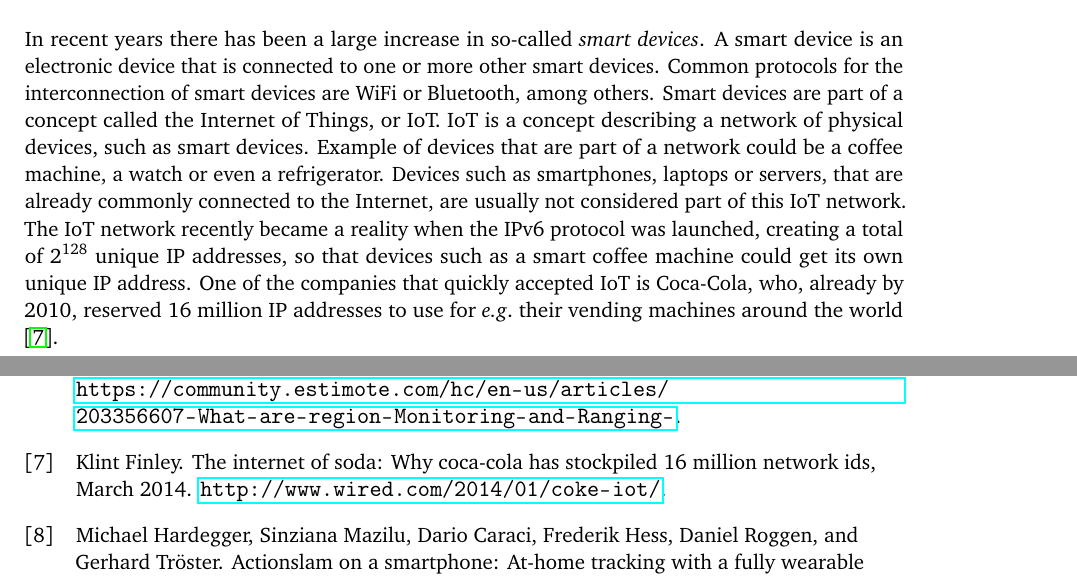
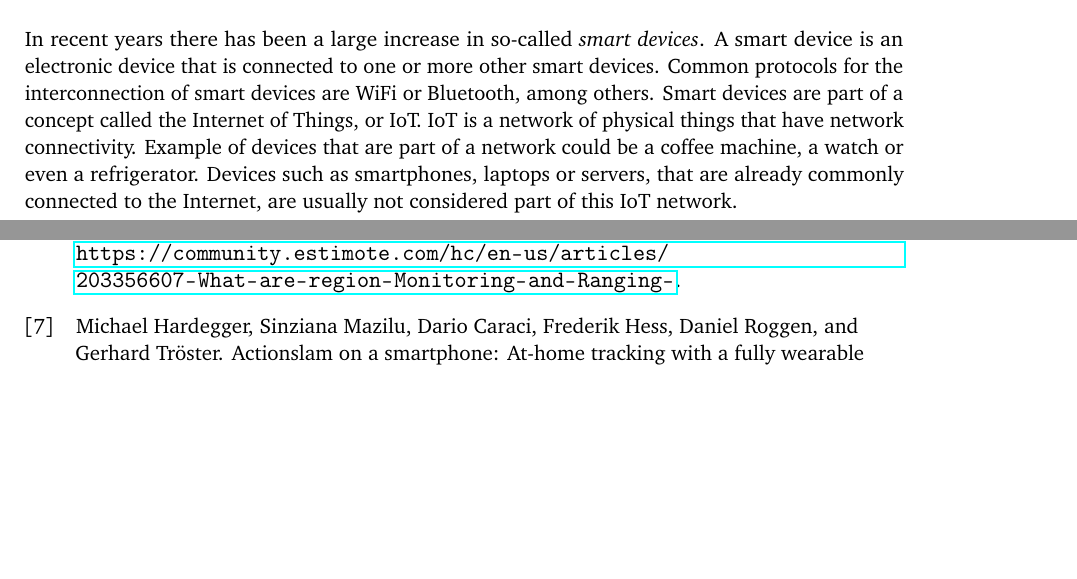
Before and after one commit to simonbs/forspeciale, a LaTeX thesis (master.tex, which reads content/introduction.tex): two parts of pages 9 and 39 of 41 before the commit and two parts of pages 9 and 39 of 40 after it, joined at a grey line, cut so that both start at the same text, the shorter picture padded with empty space. Compiled offline with pdfLaTeX.

Commit message:
Fixed small comments from Brian

```diff
--- a/content/introduction.tex
+++ b/content/introduction.tex
@@ -3,12 +3,7 @@ In recent years there has been a large increase in so-called \emph{smart devices
 A smart device is an electronic device that is connected to one or more other smart devices.
 Common protocols for the interconnection of smart devices are WiFi or Bluetooth, among others.
 Smart devices are part of a concept called the Internet of Things, or IoT.
-IoT is a concept describing a network of physical devices, such as smart devices.
+IoT is a network of physical things that have network connectivity.
 Example of devices that are part of a network could be a coffee machine, a watch or even a refrigerator.
 Devices such as smartphones, laptops or servers, that are already commonly connected to the Internet, are usually not considered part of this IoT network.
-The IoT network recently became a reality when the IPv6 protocol was launched,
-creating a total of $2^{128}$ unique IP addresses,
-so that devices such as a smart coffee machine could get its own unique IP address.
-One of the companies that quickly accepted IoT is Coca-Cola,
-who, already by 2010, reserved $16$ million IP addresses to use for \eg their vending machines around the world \cite{coke-iot}.
 
```
Also changed, not shown: content/introduction.tex (2 more changed lines).
